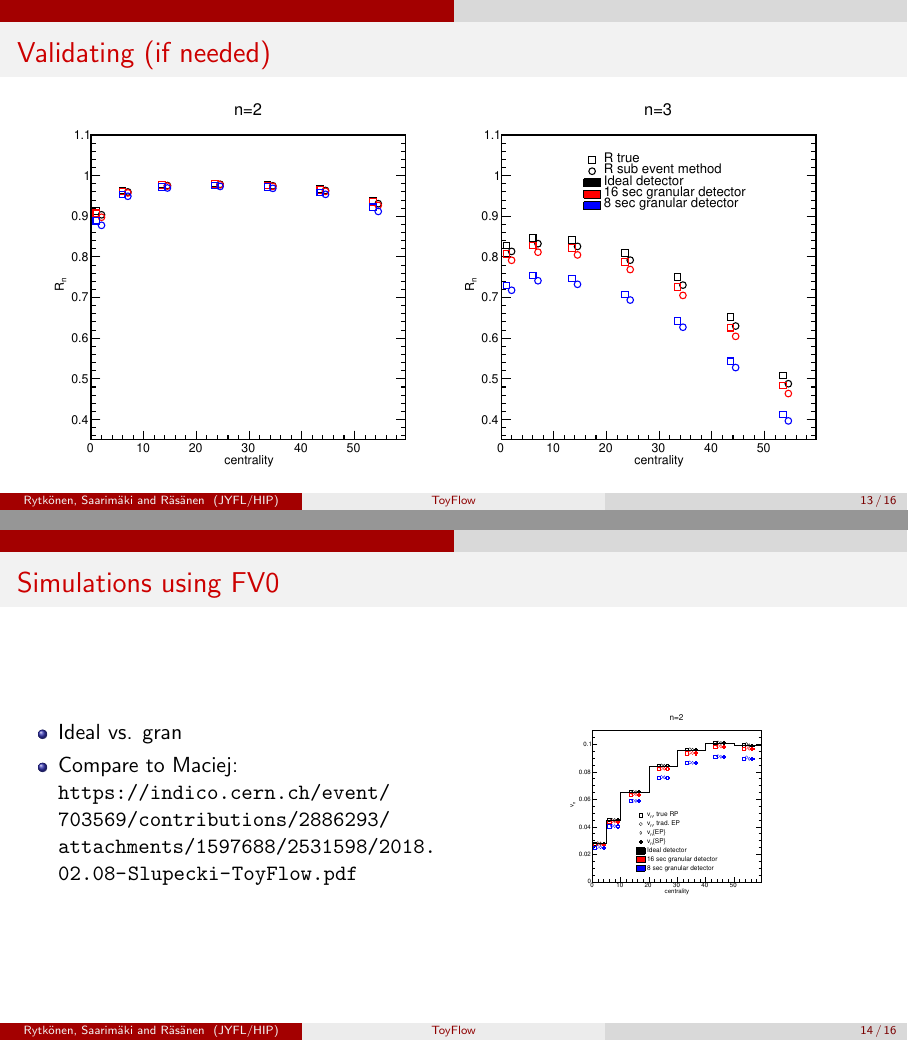
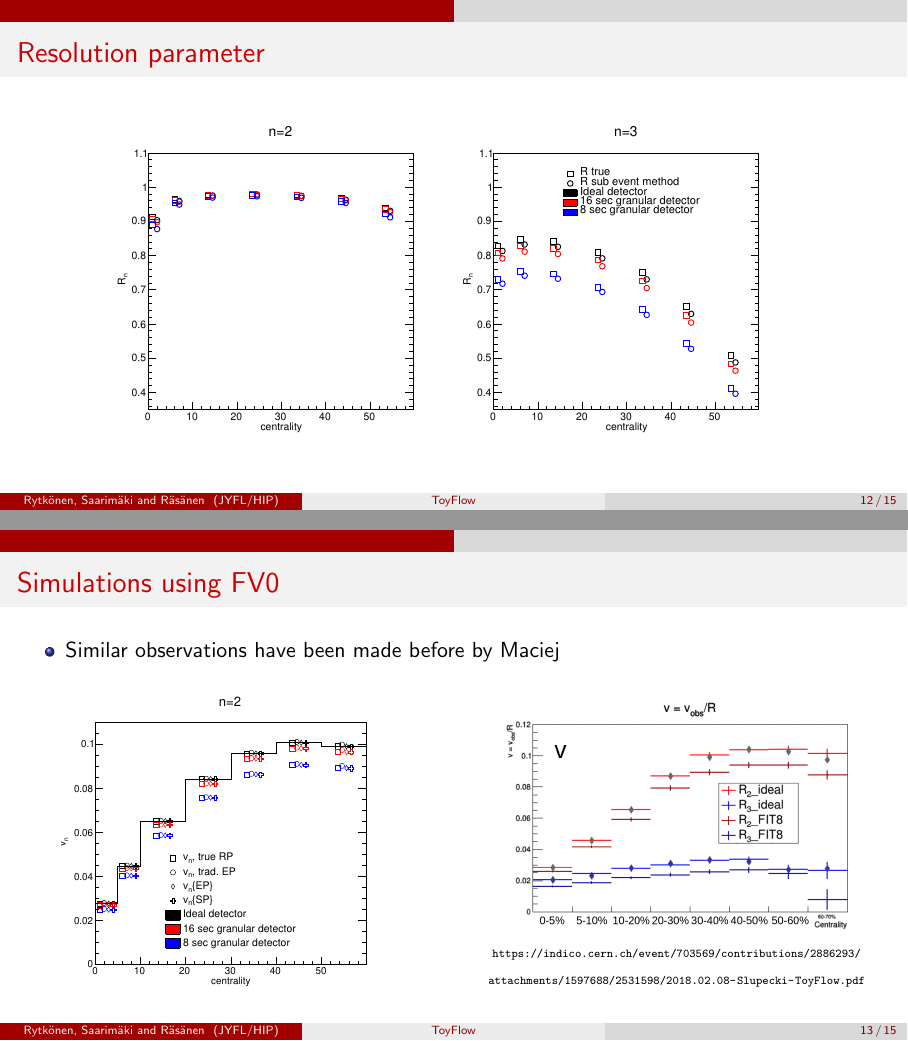
Before and after one commit to osaarima/19-08-13, LaTeX slides (weekly.tex): pages 14 and 15 of 22 before the commit and pages 13 and 14 of 21 after it, joined at a grey line. Compiled offline with pdfLaTeX; a LaTeX package or settings file that is missing is left out.

Commit message:
small changes

```diff
--- a/weekly.tex
+++ b/weekly.tex
@@ -271,5 +288,5 @@
 }
 
 \frame {
-    \frametitle{Validating (if needed)}
+    \frametitle{Resolution parameter}
         \begin{figure}[htbp]
@@ -289,22 +293,21 @@
-\frame {
-    \frametitle{Validating (if needed)}
-        \begin{figure}[htbp]
-            \includegraphics[width=0.95\textwidth]{FIT-Rn-multiple.pdf}
-            \caption{}
+            \includegraphics[width=0.8\textwidth]{FIT-Rn-multiple.pdf}
         \end{figure}
 }
 
 \frame {
     \frametitle{Simulations using FV0}
+    \begin{itemize}
+        \item Similar observations have been made before by Maciej\\
+    \end{itemize}
     \begin{columns}
         \column{0.5\textwidth}
-        \begin{itemize}
-            \item Ideal vs. gran
-            \item Compare to Maciej:\\ \url{https://indico.cern.ch/event/703569/contributions/2886293/attachments/1597688/2531598/2018.02.08-Slupecki-ToyFlow.pdf}
-        \end{itemize}
+        \begin{figure}[htbp]
+            \includegraphics[width=0.8\textwidth]{FIT-vn-single.pdf}
+        \end{figure}
         \column{0.5\textwidth}
         \begin{figure}[htbp]
-            \includegraphics[width=0.5\textwidth]{FIT-vn-single.pdf}
+            \includegraphics[width=0.8\textwidth]{FIT-maciej-results.png}
+            {\tiny \url{https://indico.cern.ch/event/703569/contributions/2886293/attachments/1597688/2531598/2018.02.08-Slupecki-ToyFlow.pdf}}
         \end{figure}
     \end{columns}
 }
```
Also changed, not shown: Figures/FIT-maciej-results.png (added), weekly.tex (43 more changed lines).
